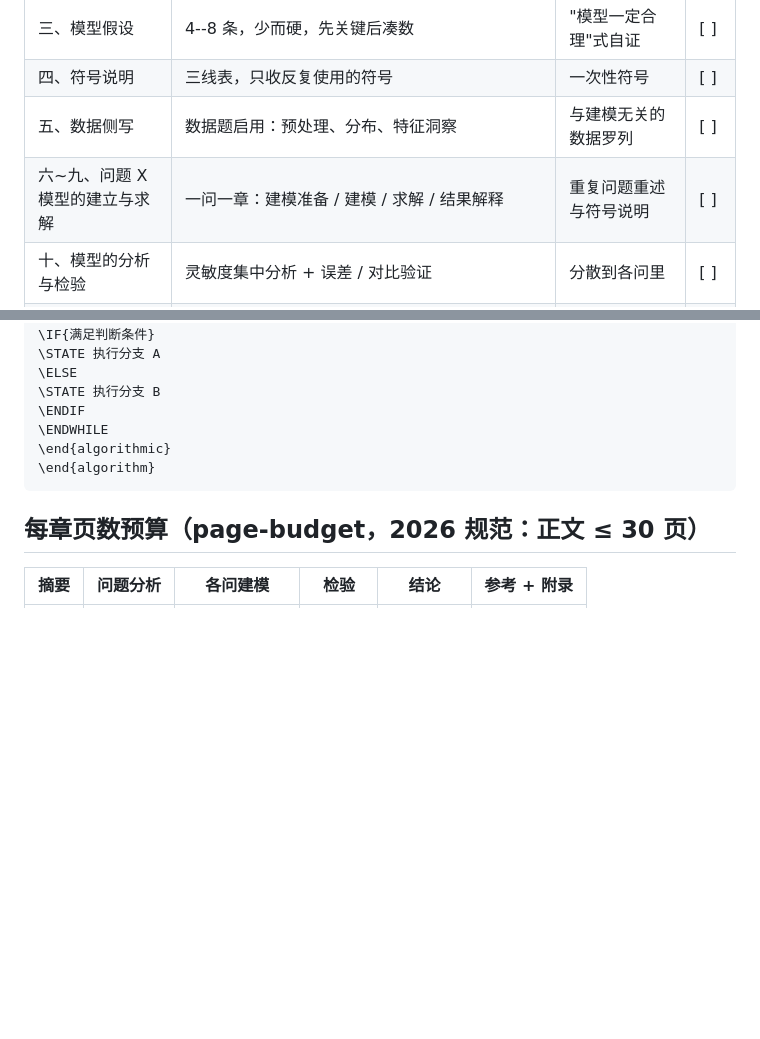
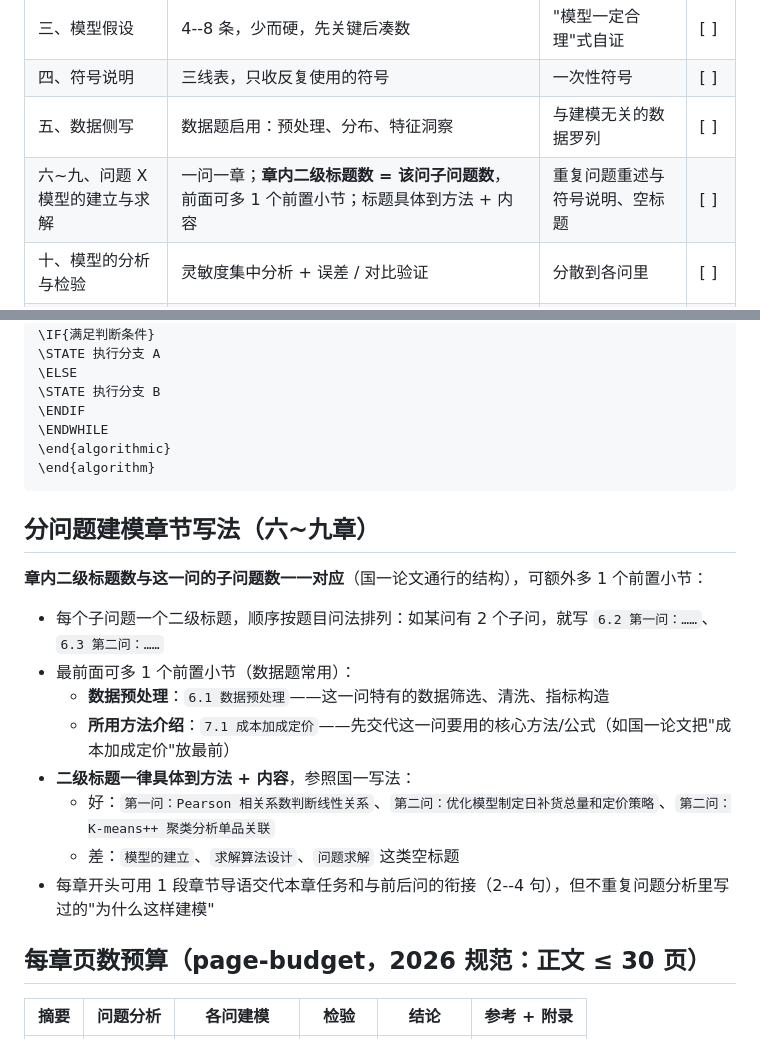
Before and after one commit to SimonAN01/math-modeling-infra, a Markdown page: assets/templates/paper-outline.md, 2 parts joined by grey strips. Rendered like a GitHub page; blank space fills up the shorter version.

Commit message:
docs: per-question model chapters follow sub-question count for sub-sections, title specific to method+content

````diff
--- a/assets/templates/paper-outline.md
+++ b/assets/templates/paper-outline.md
@@ -15,7 +15,7 @@
 | 三、模型假设 | 4--8 条，少而硬，先关键后凑数 | "模型一定合理"式自证 | [ ] |
 | 四、符号说明 | 三线表，只收反复使用的符号 | 一次性符号 | [ ] |
 | 五、数据侧写 | 数据题启用：预处理、分布、特征洞察 | 与建模无关的数据罗列 | [ ] |
-| 六~九、问题 X 模型的建立与求解 | 一问一章：建模准备 / 建模 / 求解 / 结果解释 | 重复问题重述与符号说明 | [ ] |
+| 六~九、问题 X 模型的建立与求解 | 一问一章；**章内二级标题数 = 该问子问题数**，前面可多 1 个前置小节；标题具体到方法 + 内容 | 重复问题重述与符号说明、空标题 | [ ] |
 | 十、模型的分析与检验 | 灵敏度集中分析 + 误差 / 对比验证 | 分散到各问里 | [ ] |
 | 十一、评价、改进与推广 | 优点多于缺点，改进方向具体 | 长篇自我批评 | [ ] |
 | AI 工具使用声明 | 参考文献之前，按 2026 规定二选一原文抄录 | 忘记写 = 违规 | [ ] |
@@ -120,6 +120,19 @@
 \end{algorithm}
 ```
 
+## 分问题建模章节写法（六~九章）
+
+**章内二级标题数与这一问的子问题数一一对应**（国一论文通行的结构），可额外多 1 个前置小节：
+
+- 每个子问题一个二级标题，顺序按题目问法排列：如某问有 2 个子问，就写 `6.2 第一问：……`、`6.3 第二问：……`
+- 最前面可多 1 个前置小节（数据题常用）：
+  - **数据预处理**：`6.1 数据预处理`——这一问特有的数据筛选、清洗、指标构造
+  - **所用方法介绍**：`7.1 成本加成定价`——先交代这一问要用的核心方法/公式（如国一论文把"成本加成定价"放最前）
+- **二级标题一律具体到方法 + 内容**，参照国一写法：
+  - 好：`第一问：Pearson 相关系数判断线性关系`、`第二问：优化模型制定日补货总量和定价策略`、`第二问：K-means++ 聚类分析单品关联`
+  - 差：`模型的建立`、`求解算法设计`、`问题求解` 这类空标题
+- 每章开头可用 1 段章节导语交代本章任务和与前后问的衔接（2--4 句），但不重复问题分析里写过的"为什么这样建模"
+
 ## 每章页数预算（page-budget，2026 规范：正文 ≤ 30 页）
 
 | 摘要 | 问题分析 | 各问建模 | 检验 | 结论 | 参考 + 附录 |
````
Also changed, not shown: assets/templates/paper-review.md (+1 -0 lines).
